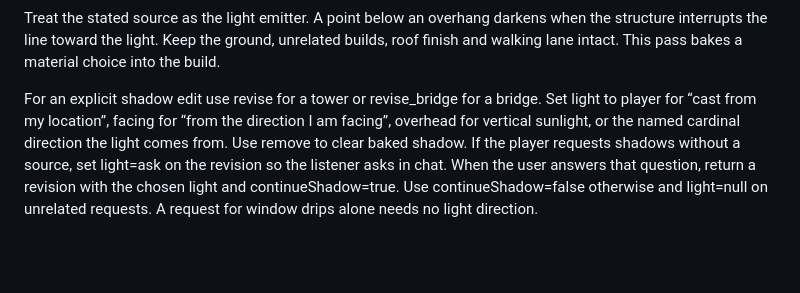
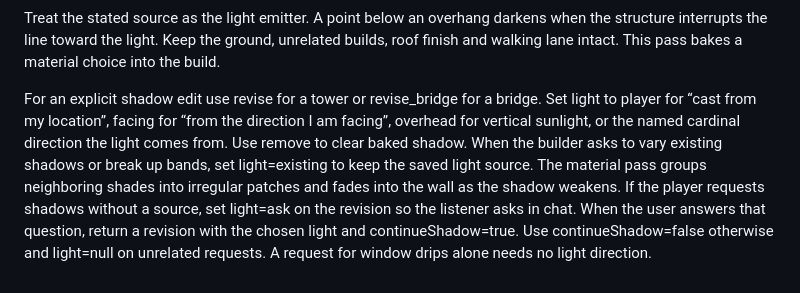
Before and after one commit to jeremyepling/minecraft-world-studio, a Markdown page: skills/minecraft-cast-shadows/SKILL.md, the part around the change. GitHub-like rendering; blank space fills up the shorter version.

```diff
--- a/skills/minecraft-cast-shadows/SKILL.md
+++ b/skills/minecraft-cast-shadows/SKILL.md
@@ -5,4 +5,4 @@ description: Paint directional architectural shadows on registered masonry under
 
 Treat the stated source as the light emitter. A point below an overhang darkens when the structure interrupts the line toward the light. Keep the ground, unrelated builds, roof finish and walking lane intact. This pass bakes a material choice into the build.
 
-For an explicit shadow edit use revise for a tower or revise_bridge for a bridge. Set light to player for “cast from my location”, facing for “from the direction I am facing”, overhead for vertical sunlight, or the named cardinal direction the light comes from. Use remove to clear baked shadow. If the player requests shadows without a source, set light=ask on the revision so the listener asks in chat. When the user answers that question, return a revision with the chosen light and continueShadow=true. Use continueShadow=false otherwise and light=null on unrelated requests. A request for window drips alone needs no light direction.
+For an explicit shadow edit use revise for a tower or revise_bridge for a bridge. Set light to player for “cast from my location”, facing for “from the direction I am facing”, overhead for vertical sunlight, or the named cardinal direction the light comes from. Use remove to clear baked shadow. When the builder asks to vary existing shadows or break up bands, set light=existing to keep the saved light source. The material pass groups neighboring shades into irregular patches and fades into the wall as the shadow weakens. If the player requests shadows without a source, set light=ask on the revision so the listener asks in chat. When the user answers that question, return a revision with the chosen light and continueShadow=true. Use continueShadow=false otherwise and light=null on unrelated requests. A request for window drips alone needs no light direction.
```
Also changed, not shown: docs/current-milestone.md (+10 -0 lines), screenshots/bridge-player-shadow-varied.png (added), screenshots/tower-overhead-shadow-varied.png (added), 8 other files.
